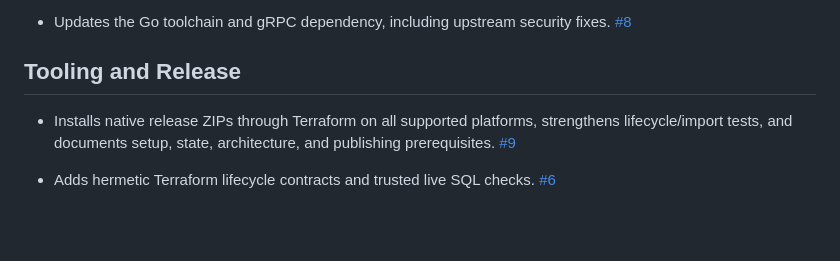
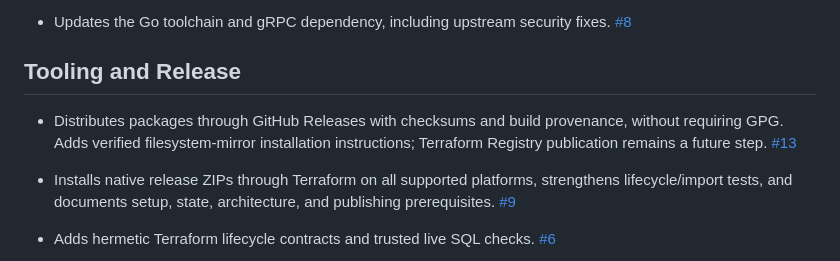
Before and after one commit to motherduckdb/terraform-provider-motherduck, a Markdown page: release-notes/v0.1.0.md, the part around the change. GitHub-like rendering; blank space fills up the shorter version.

Commit message:
docs: link GitHub distribution changes in release notes

```diff
--- a/release-notes/v0.1.0.md
+++ b/release-notes/v0.1.0.md
@@ -24,6 +24,8 @@ First release, v0.1.0, distributed through GitHub Releases only. This provider i
 
 ## Tooling and Release
 
+- Distributes packages through GitHub Releases with checksums and build provenance, without requiring GPG. Adds verified filesystem-mirror installation instructions; Terraform Registry publication remains a future step. [#13](https://github.com/motherduckdb/terraform-provider-motherduck/pull/13)
+
 - Installs native release ZIPs through Terraform on all supported platforms, strengthens lifecycle/import tests, and documents setup, state, architecture, and publishing prerequisites. [#9](https://github.com/motherduckdb/terraform-provider-motherduck/pull/9)
 
 - Adds hermetic Terraform lifecycle contracts and trusted live SQL checks. [#6](https://github.com/motherduckdb/terraform-provider-motherduck/pull/6)
```
